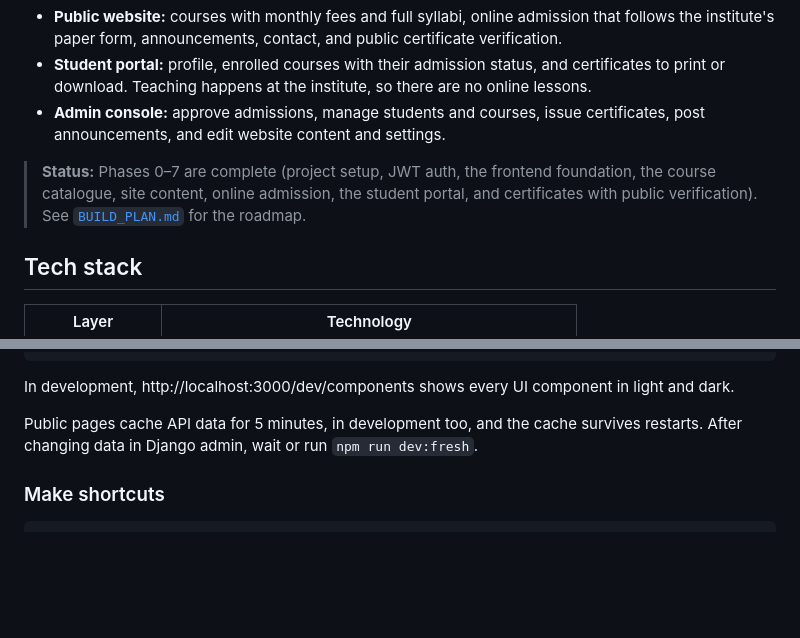
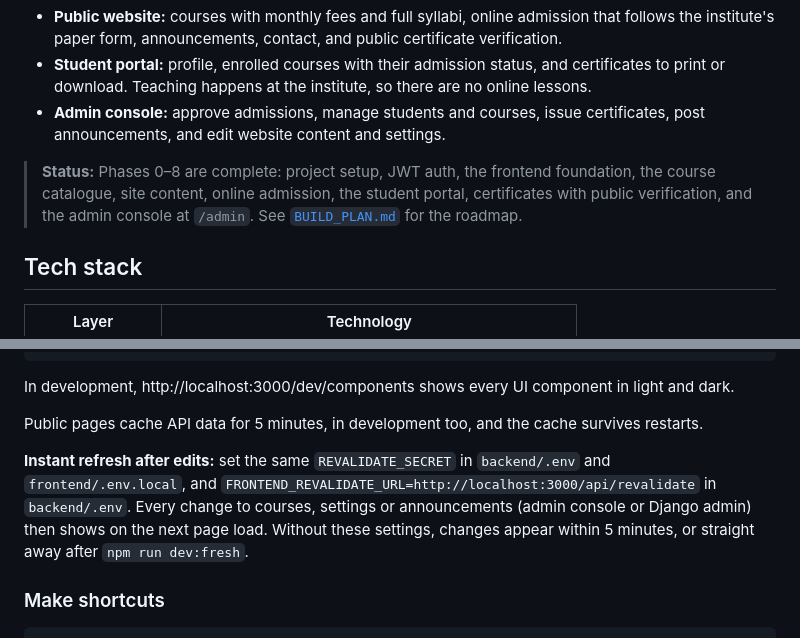
Before and after one commit to Amansaxena16/Animation-Academy, a Markdown page: README.md, 2 parts joined by grey strips. Rendered like a GitHub page; blank space fills up the shorter version.

```diff
--- a/README.md
+++ b/README.md
@@ -13,7 +13,7 @@ The product has three parts:
 - **Student portal:** profile, enrolled courses with their admission status, and certificates to print or download. Teaching happens at the institute, so there are no online lessons.
 - **Admin console:** approve admissions, manage students and courses, issue certificates, post announcements, and edit website content and settings.
 
-> **Status:** Phases 0–7 are complete (project setup, JWT auth, the frontend foundation, the course catalogue, site content, online admission, the student portal, and certificates with public verification). See [`BUILD_PLAN.md`](BUILD_PLAN.md) for the roadmap.
+> **Status:** Phases 0–8 are complete: project setup, JWT auth, the frontend foundation, the course catalogue, site content, online admission, the student portal, certificates with public verification, and the admin console at `/admin`. See [`BUILD_PLAN.md`](BUILD_PLAN.md) for the roadmap.
 
 ## Tech stack
 
@@ -105,7 +105,9 @@ npm run api-types   # regenerate src/types/api.ts from the running API's OpenAPI
 
 In development, http://localhost:3000/dev/components shows every UI component in light and dark.
 
-Public pages cache API data for 5 minutes, in development too, and the cache survives restarts. After changing data in Django admin, wait or run `npm run dev:fresh`.
+Public pages cache API data for 5 minutes, in development too, and the cache survives restarts.
+
+**Instant refresh after edits:** set the same `REVALIDATE_SECRET` in `backend/.env` and `frontend/.env.local`, and `FRONTEND_REVALIDATE_URL=http://localhost:3000/api/revalidate` in `backend/.env`. Every change to courses, settings or announcements (admin console or Django admin) then shows on the next page load. Without these settings, changes appear within 5 minutes, or straight away after `npm run dev:fresh`.
 
 ### Make shortcuts
 
```
Also changed, not shown: BUILD_PLAN.md (+54 -1 lines).
